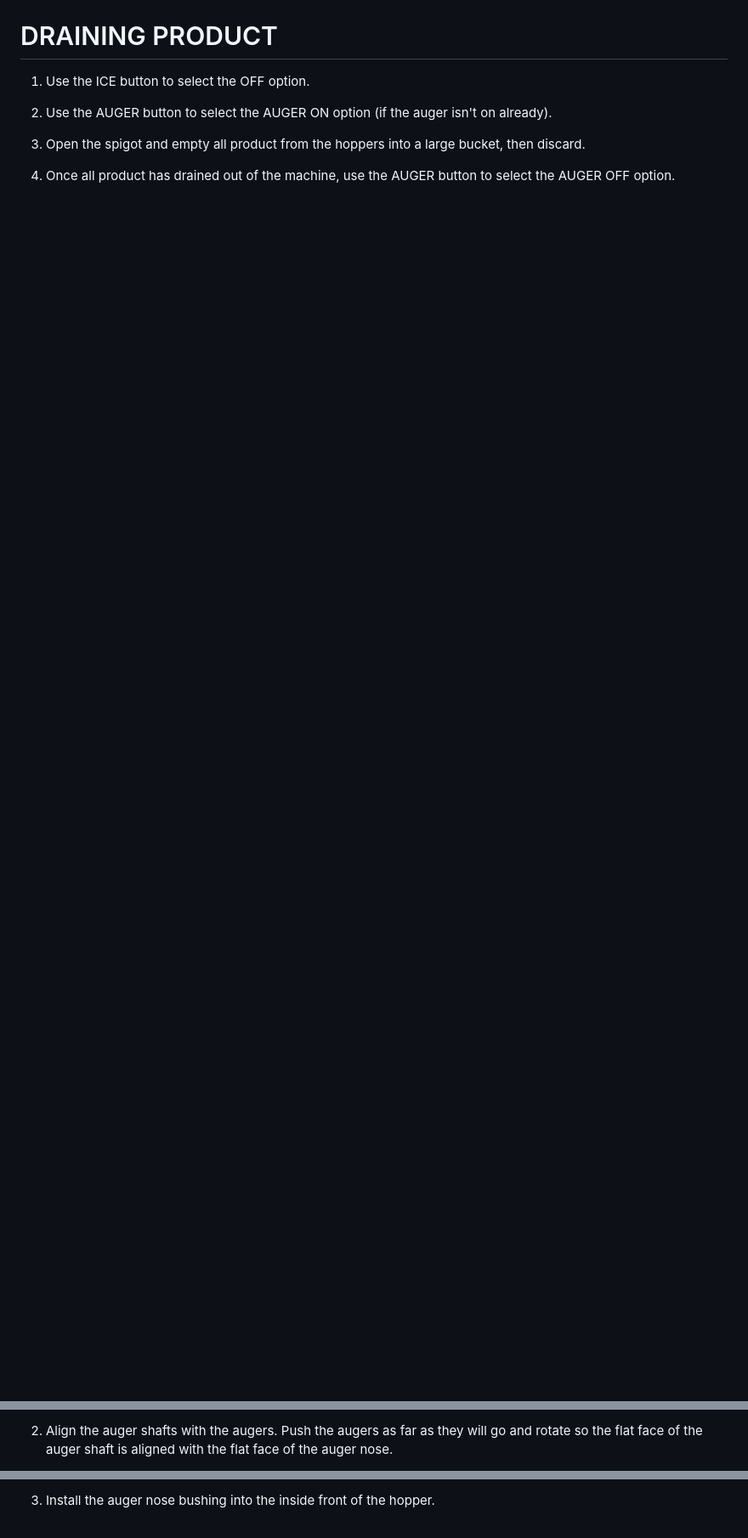
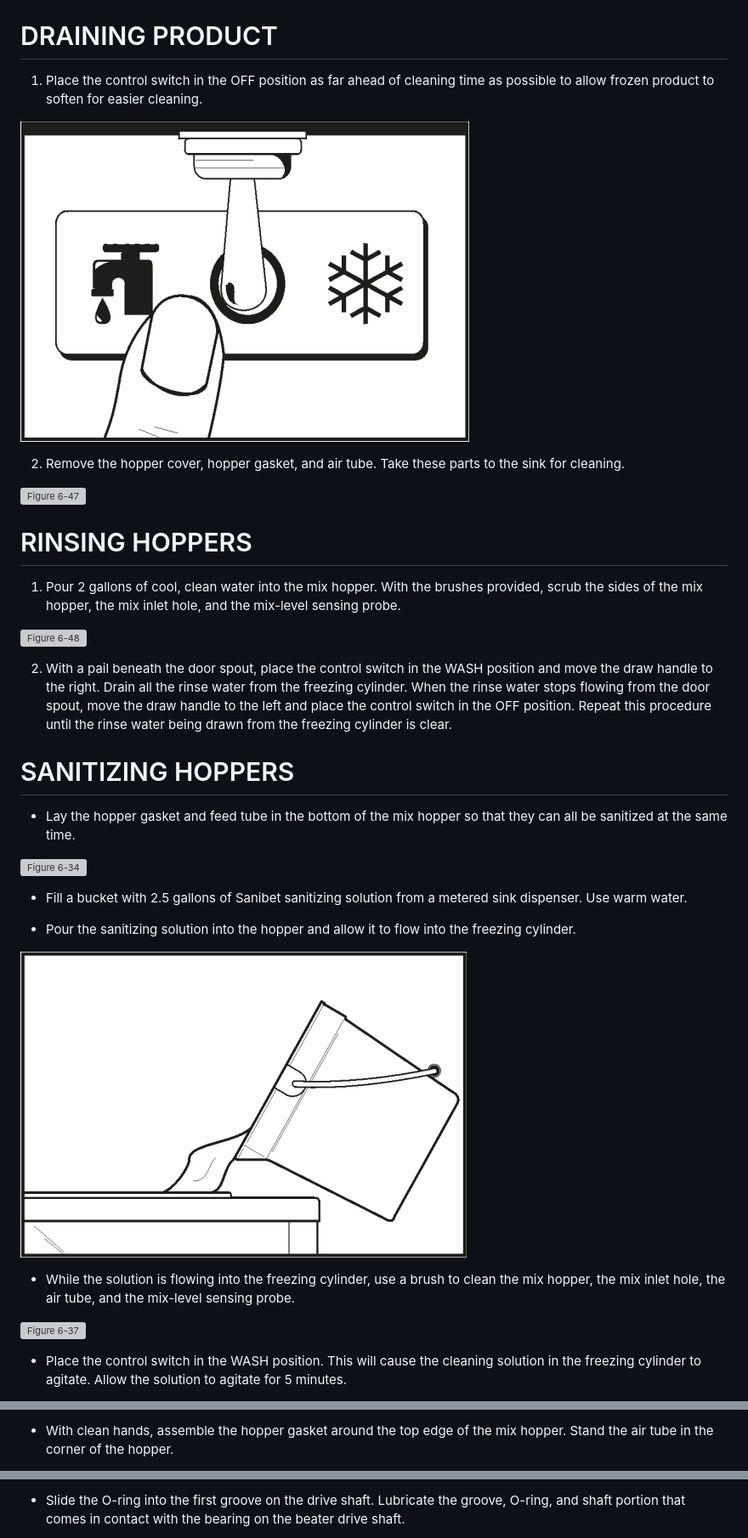
Before and after one commit to marshall-strong/wickham, a Markdown page: documentation/TAYLOR-Model-342-Slushie-Machine.md, 3 parts joined by grey strips. Shown: that part at 85% size. Drawn GitHub-style; blank space fills up the shorter version; grey boxes are pictures that could not be loaded.

```diff
--- a/documentation/TAYLOR-Model-342-Slushie-Machine.md
+++ b/documentation/TAYLOR-Model-342-Slushie-Machine.md
@@ -79,10 +41,37 @@ The information in this documentation comes from the [TAYLOR Operator's Manual f
 
 # DRAINING PRODUCT
 
-1. Use the ICE button to select the OFF option.
+1. Place the control switch in the OFF position as far ahead of cleaning time as possible to allow frozen product to soften for easier cleaning.
 
-2. Use the AUGER button to select the AUGER ON option (if the auger isn't on already).
+![Figure 6-46](files/Taylor342/Taylor342_Figure6-46.png)
 
-2. Open the spigot and empty all product from the hoppers into a large bucket, then discard.
+2. Remove the hopper cover, hopper gasket, and air tube. Take these parts to the sink for cleaning.
 
-3. Once all product has drained out of the machine, use the AUGER button to select the AUGER OFF option.
+![Figure 6-47](files/Taylor342/Taylor342_Figure6-47.png)
+
+# RINSING HOPPERS
+
+1. Pour 2 gallons of cool, clean water into the mix hopper. With the brushes provided, scrub the sides of the mix hopper, the mix inlet hole, and the mix-level sensing probe.
+
+![Figure 6-48](files/Taylor342/Taylor342_Figure6-48.png)
+
+2. With a pail beneath the door spout, place the control switch in the WASH position and move the draw handle to the right. Drain all the rinse water from the freezing cylinder. When the rinse water stops flowing from the door spout, move the draw handle to the left and place the control switch in the OFF position. Repeat this procedure until the rinse water being drawn from the freezing cylinder is clear.
+
+# SANITIZING HOPPERS
+
+* Lay the hopper gasket and feed tube in the bottom of the mix hopper so that they can all be sanitized at the same time.
+
+![Figure 6-34](files/Taylor342/Taylor342_Figure6-34.png)
+
+* Fill a bucket with 2.5 gallons of Sanibet sanitizing solution from a metered sink dispenser. Use warm water.
+
+* Pour the sanitizing solution into the hopper and allow it to flow into the freezing cylinder.
+
+![Figure 6-36](files/Taylor342/Taylor342_Figure6-36.png)
+
+* While the solution is flowing into the freezing cylinder, use a brush to clean the mix hopper, the mix inlet hole, the air tube, and the mix-level sensing probe.
+
+![Figure 6-37](files/Taylor342/Taylor342_Figure6-37.png)
+
+* Place the control switch in the WASH position. This will cause the cleaning solution in the freezing cylinder to agitate. Allow the solution to agitate for 5 minutes.
+
@@ -147,3 +125,3 @@ The information in this documentation comes from the [TAYLOR Operator's Manual f
 
-2. Align the auger shafts with the augers. Push the augers as far as they will go and rotate so the flat face of the auger shaft is aligned with the flat face of the auger nose.
+* With clean hands, assemble the hopper gasket around the top edge of the mix hopper. Stand the air tube in the corner of the hopper.
 
@@ -151,3 +129,3 @@ The information in this documentation comes from the [TAYLOR Operator's Manual f
 
-3. Install the auger nose bushing into the inside front of the hopper.
+* Slide the O-ring into the first groove on the drive shaft. Lubricate the groove, O-ring, and shaft portion that comes in contact with the bearing on the beater drive shaft.
 
```
Also changed, not shown: other parts of documentation/TAYLOR-Model-342-Slushie-Machine.md (+101 -108 lines), documentation/files/Taylor342/Taylor342_Figure6-33.png (added), documentation/files/Taylor342/Taylor342_PourSolutionIntoHopper.png (added).
